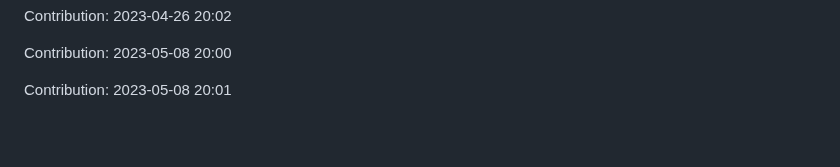
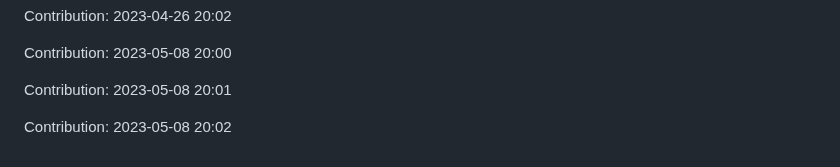
Before and after one commit to devnight0913/POS-system, a Markdown page: README.md, the part around the change. Drawn GitHub-style; blank space fills up the shorter version.

Commit message:
"Contribution: 2023-05-08 20:02"

```diff
--- a/README.md
+++ b/README.md
@@ -937,3 +937,5 @@ Contribution: 2023-04-26 20:02
 Contribution: 2023-05-08 20:00
 
 Contribution: 2023-05-08 20:01
+
+Contribution: 2023-05-08 20:02
```
